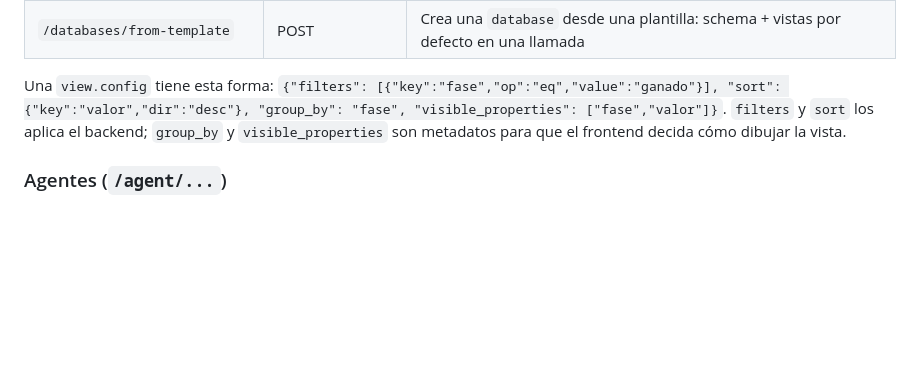
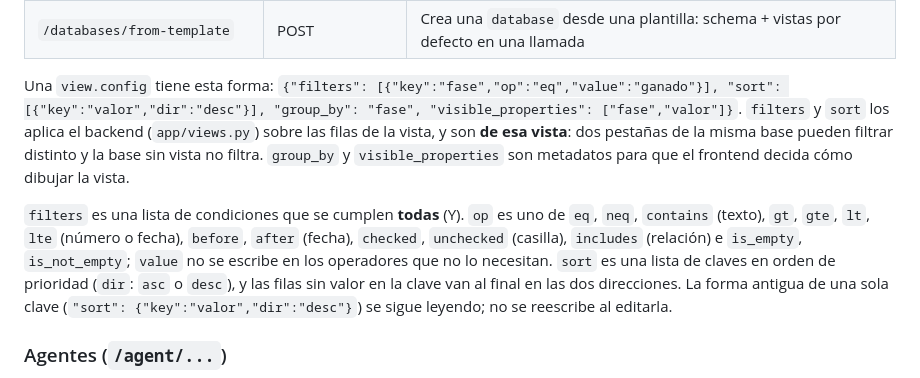
Before and after one commit to joaquinrodfer/MyDamnManagement, a Markdown page: README.md, the part around the change. GitHub-like rendering; blank space fills up the shorter version.

Commit message:
README: la forma de filters y sort en view.config

```diff
--- a/README.md
+++ b/README.md
@@ -208,7 +208,9 @@ Los wikilinks se escriben como `[[Título de la página]]` (o `[[Título\|Alias]
 | `/databases/templates` | GET | Lista las plantillas disponibles (`crm`, `tasks`) |
 | `/databases/from-template` | POST | Crea una `database` desde una plantilla: schema + vistas por defecto en una llamada |
 
-Una `view.config` tiene esta forma: `{"filters": [{"key":"fase","op":"eq","value":"ganado"}], "sort": {"key":"valor","dir":"desc"}, "group_by": "fase", "visible_properties": ["fase","valor"]}`. `filters` y `sort` los aplica el backend; `group_by` y `visible_properties` son metadatos para que el frontend decida cómo dibujar la vista.
+Una `view.config` tiene esta forma: `{"filters": [{"key":"fase","op":"eq","value":"ganado"}], "sort": [{"key":"valor","dir":"desc"}], "group_by": "fase", "visible_properties": ["fase","valor"]}`. `filters` y `sort` los aplica el backend (`app/views.py`) sobre las filas de la vista, y son **de esa vista**: dos pestañas de la misma base pueden filtrar distinto y la base sin vista no filtra. `group_by` y `visible_properties` son metadatos para que el frontend decida cómo dibujar la vista.
+
+`filters` es una lista de condiciones que se cumplen **todas** (Y). `op` es uno de `eq`, `neq`, `contains` (texto), `gt`, `gte`, `lt`, `lte` (número o fecha), `before`, `after` (fecha), `checked`, `unchecked` (casilla), `includes` (relación) e `is_empty`, `is_not_empty`; `value` no se escribe en los operadores que no lo necesitan. `sort` es una lista de claves en orden de prioridad (`dir`: `asc` o `desc`), y las filas sin valor en la clave van al final en las dos direcciones. La forma antigua de una sola clave (`"sort": {"key":"valor","dir":"desc"}`) se sigue leyendo; no se reescribe al editarla.
 
 ### Agentes (`/agent/...`)
 
```
